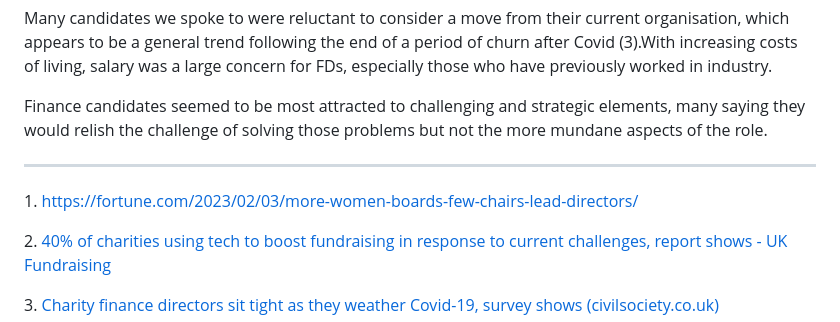
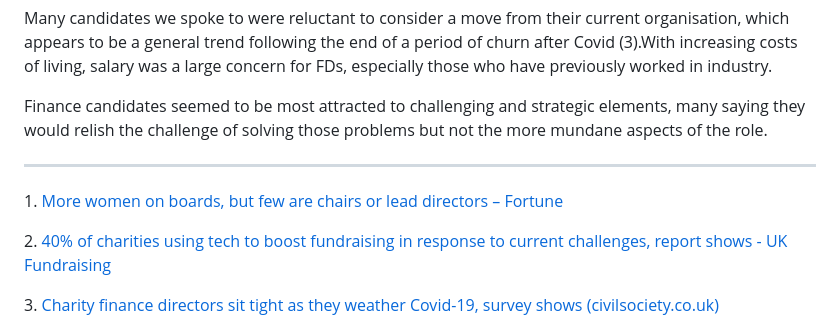
Before and after one commit to carneliansearch/carneliansearch.com, a Markdown page: src/insights/year-in-review-2022-2023.md, the part around the change. Rendered like a GitHub page.

Commit message:
Update Insight “year-in-review-2022-2023”

```diff
--- a/src/insights/year-in-review-2022-2023.md
+++ b/src/insights/year-in-review-2022-2023.md
@@ -40,7 +40,7 @@ Finance candidates seemed to be most attracted to challenging and strategic elem
 
 - - -
 
-1﻿. https://fortune.com/2023/02/03/more-women-boards-few-chairs-lead-directors/
+1﻿. [More women on boards, but few are chairs or lead directors – Fortune](https://fortune.com/2023/02/03/more-women-boards-few-chairs-lead-directors/)
 
 2﻿. [40% of charities using tech to boost fundraising in response to current challenges, report shows - UK Fundraising](https://fundraising.co.uk/2023/08/25/40-of-charities-using-tech-to-boost-fundraising-in-response-to-current-challenges-report-shows/)
 
```
